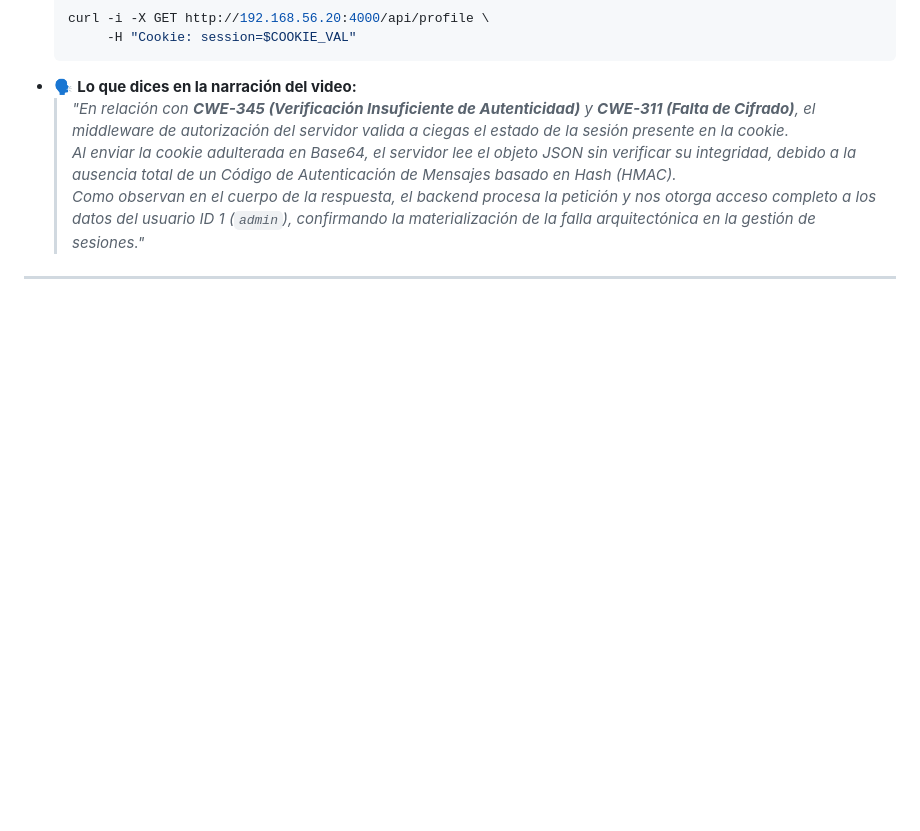
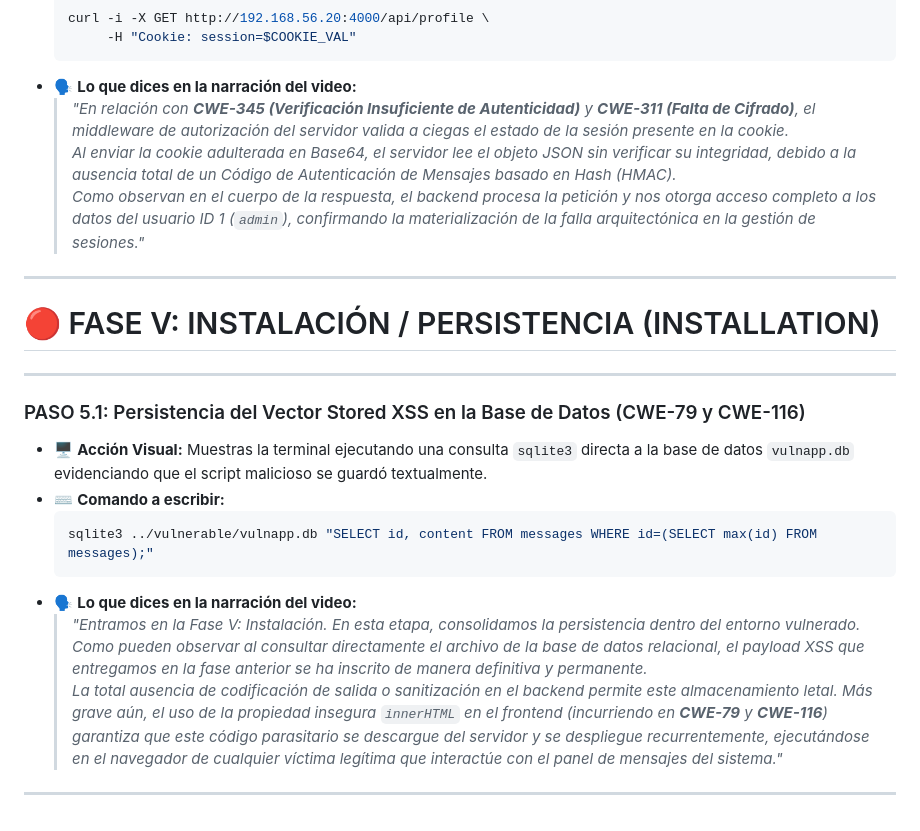
Before and after one commit to MDiSc/vulnapxd, a Markdown page: docs/GUION_DEFENSA_VIDEO.md, the part around the change. Drawn GitHub-style; blank space fills up the shorter version.

Commit message:
docs(video): agregar Fase V Instalacion al guion

````diff
--- a/docs/GUION_DEFENSA_VIDEO.md
+++ b/docs/GUION_DEFENSA_VIDEO.md
@@ -211,3 +211,21 @@
   > *Como observan en el cuerpo de la respuesta, el backend procesa la petición y nos otorga acceso completo a los datos del usuario ID 1 (`admin`), confirmando la materialización de la falla arquitectónica en la gestión de sesiones."*
 
 ---
+
+# 🔴 FASE V: INSTALACIÓN / PERSISTENCIA (INSTALLATION)
+
+---
+
+### PASO 5.1: Persistencia del Vector Stored XSS en la Base de Datos (CWE-79 y CWE-116)
+
+* 🖥️ **Acción Visual:** Muestras la terminal ejecutando una consulta `sqlite3` directa a la base de datos `vulnapp.db` evidenciando que el script malicioso se guardó textualmente.
+* ⌨️ **Comando a escribir:**
+  ```bash
+  sqlite3 ../vulnerable/vulnapp.db "SELECT id, content FROM messages WHERE id=(SELECT max(id) FROM messages);"
+  ```
+* 🗣️ **Lo que dices en la narración del video:**
+  > *"Entramos en la Fase V: Instalación. En esta etapa, consolidamos la persistencia dentro del entorno vulnerado.*
+  > *Como pueden observar al consultar directamente el archivo de la base de datos relacional, el payload XSS que entregamos en la fase anterior se ha inscrito de manera definitiva y permanente.*
+  > *La total ausencia de codificación de salida o sanitización en el backend permite este almacenamiento letal. Más grave aún, el uso de la propiedad insegura `innerHTML` en el frontend (incurriendo en **CWE-79** y **CWE-116**) garantiza que este código parasitario se descargue del servidor y se despliegue recurrentemente, ejecutándose en el navegador de cualquier víctima legítima que interactúe con el panel de mensajes del sistema."*
+
+---
````
